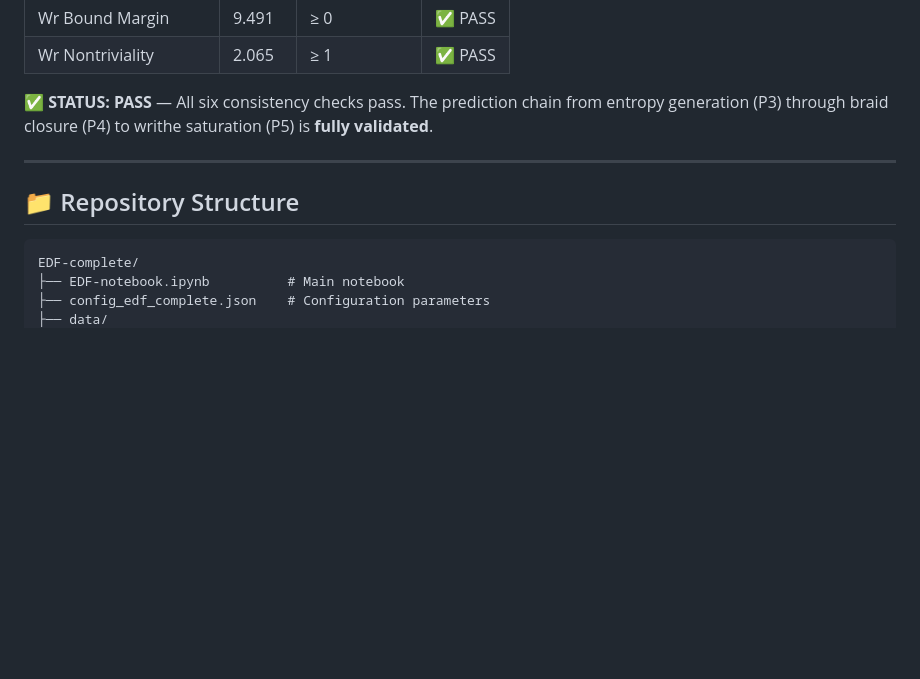
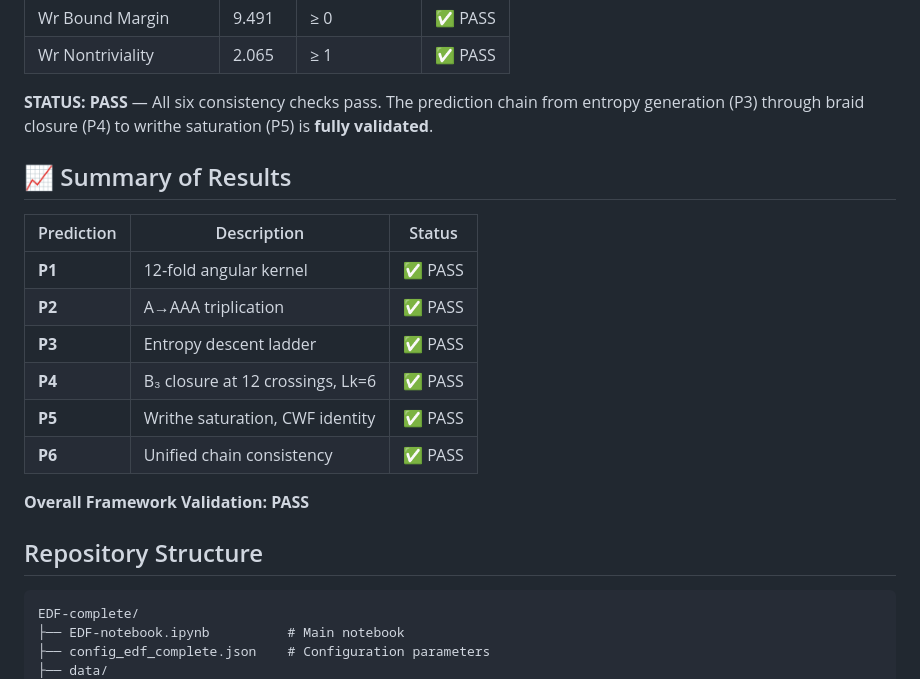
Before and after one commit to jaimetmeloadv-bit/EDF---Entropic-Dimensional-Framework-, a Markdown page: README.md, the part around one of its changes. GitHub-like rendering; blank space fills up the shorter version.

````diff
--- a/README.md
+++ b/README.md
@@ -214,11 +213,22 @@ This normalized entropy of **0.922** (well above the 0.85 threshold) confirms th
 | Wr Bound Margin | 9.491 | ≥ 0 | ✅ PASS |
 | Wr Nontriviality | 2.065 | ≥ 1 | ✅ PASS |
 
-✅ **STATUS: PASS** — All six consistency checks pass. The prediction chain from entropy generation (P3) through braid closure (P4) to writhe saturation (P5) is **fully validated**.
+**STATUS: PASS** — All six consistency checks pass. The prediction chain from entropy generation (P3) through braid closure (P4) to writhe saturation (P5) is **fully validated**.
 
----
+## 📈 Summary of Results
 
-## 📁 Repository Structure
+| Prediction | Description | Status |
+|------------|-------------|--------|
+| **P1** | 12‑fold angular kernel | ✅ PASS |
+| **P2** | A→AAA triplication | ✅ PASS |
+| **P3** | Entropy descent ladder | ✅ PASS |
+| **P4** | B₃ closure at 12 crossings, Lk=6 | ✅ PASS |
+| **P5** | Writhe saturation, CWF identity | ✅ PASS |
+| **P6** | Unified chain consistency | ✅ PASS |
+
+**Overall Framework Validation: PASS**
+
+## Repository Structure
 
 ```
 EDF-complete/
````
Also changed, not shown: other parts of README.md (+11 -52 lines).
